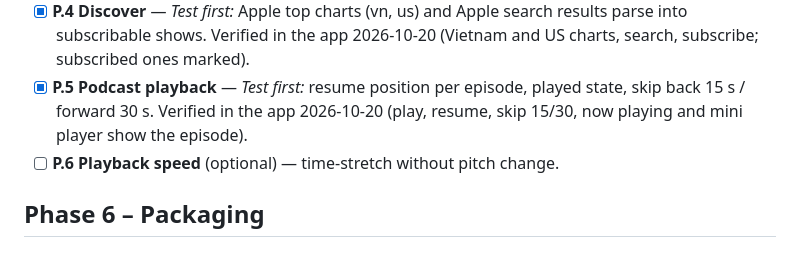
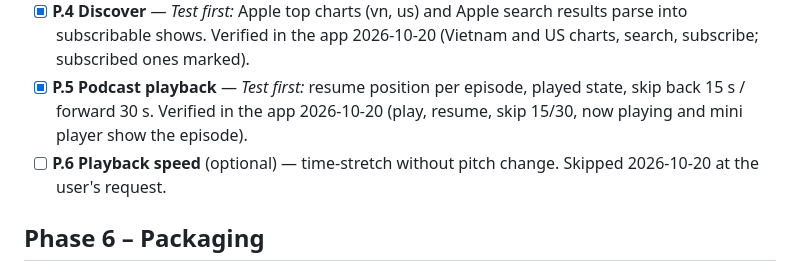
Before and after one commit to khangkhangg/Miu-Music-Player, a Markdown page: docs/CHECKLIST.md, the part around the change. GitHub-like rendering.

Commit message:
Checklist: P.6 playback speed skipped
Co-Authored-By: Claude Opus 5.5 <noreply@anthropic.com>

```diff
--- a/docs/CHECKLIST.md
+++ b/docs/CHECKLIST.md
@@ -198,6 +198,7 @@ Added 2026-10-20. Default Discover charts: Vietnam and US.
 - [x] **P.5 Podcast playback** — *Test first:* resume position per episode, played state, skip back 15 s / forward 30 s.
   Verified in the app 2026-10-20 (play, resume, skip 15/30, now playing and mini player show the episode).
 - [ ] **P.6 Playback speed** (optional) — time-stretch without pitch change.
+  Skipped 2026-10-20 at the user's request.
 
 ## Phase 6 – Packaging
 - [ ] **F6.1 Installer + ffmpeg sidecar** — *Test first:* sidecar path resolution in dev and installed layouts.
```
